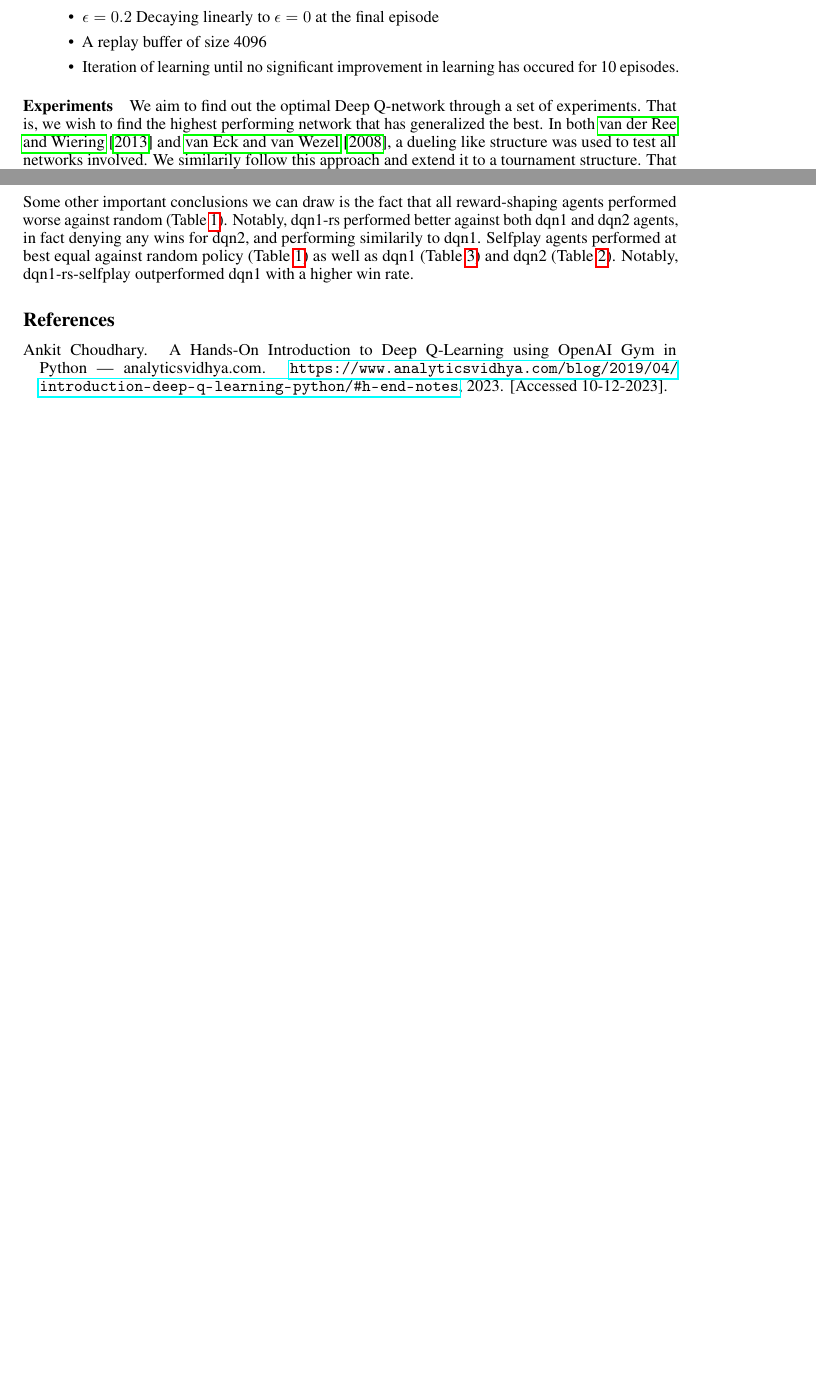
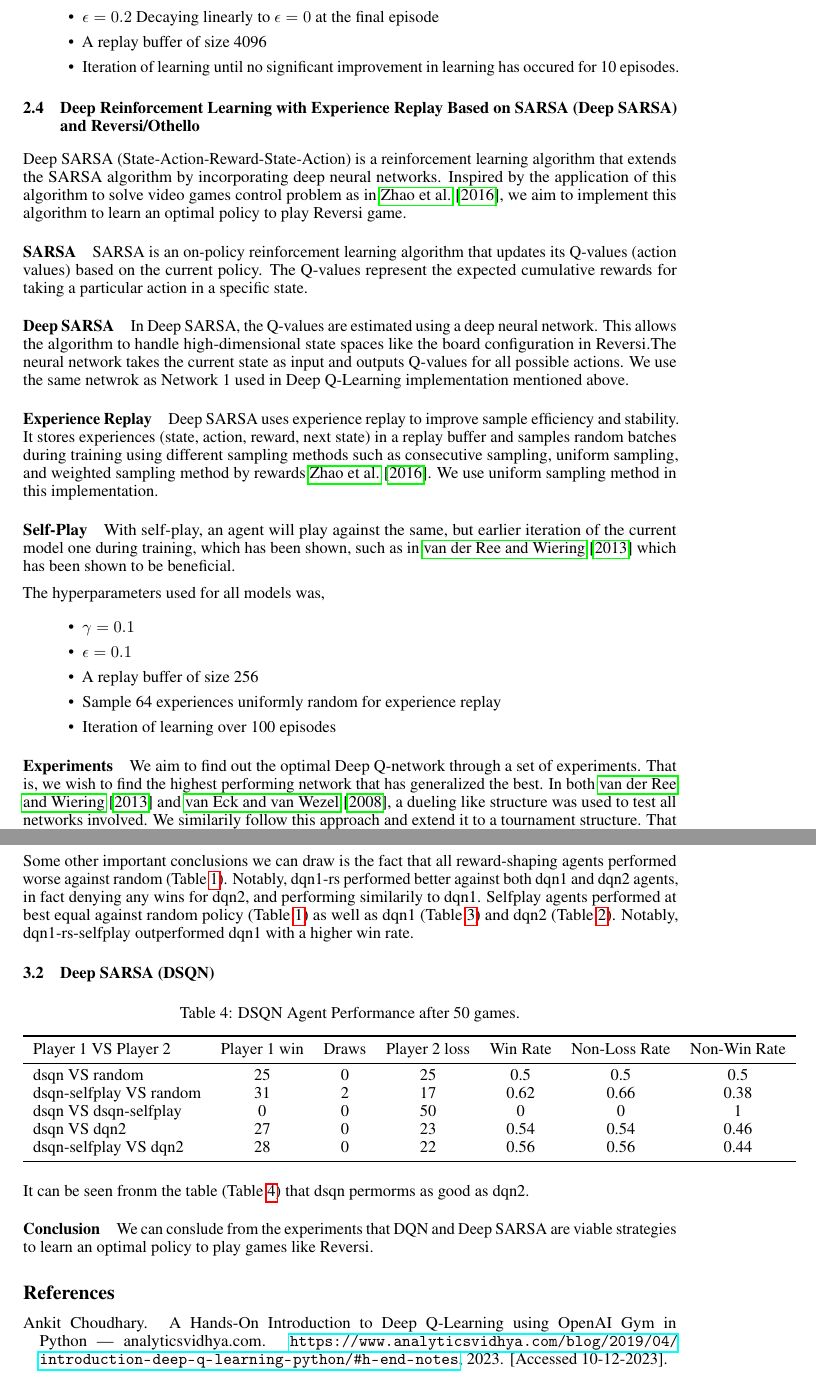
Before and after one commit to obliviance/RL-reversi, a LaTeX document (project/report/report.tex, which reads project/report/sections/approaches.tex, project/report/sections/conclusion.tex, project/report/sections/empirical_studies.tex): two parts of pages 5 and 6 of 6 before the commit and two parts of pages 5 and 7 of 7 after it, joined at a grey line, cut so that both start at the same text, the shorter picture padded with empty space. Compiled offline with pdfLaTeX.

Commit message:
deeo sarsa methodology

```diff
--- a/project/report/sections/approaches.tex
+++ b/project/report/sections/approaches.tex
@@ -109,6 +109,30 @@ The hyperparameters used for all models was,
     \item Iteration of learning until no significant improvement in learning has occured for 10 episodes.
 \end{itemize}
 
+\subsection{Deep Reinforcement Learning with Experience Replay Based on SARSA (Deep SARSA) and Reversi/Othello}
+Deep SARSA (State-Action-Reward-State-Action) is a reinforcement learning algorithm that extends the SARSA algorithm by incorporating deep neural networks. Inspired by the application of this algorithm to solve video games control problem as in \cite{7849837}, we aim to implement this algorithm to learn an optimal policy to play Reversi game.
+
+\paragraph{SARSA}
+SARSA is an on-policy reinforcement learning algorithm that updates its Q-values (action values) based on the current policy. The Q-values represent the expected cumulative rewards for taking a particular action in a specific state.
+
+\paragraph{Deep SARSA}
+In Deep SARSA, the Q-values are estimated using a deep neural network. This allows the algorithm to handle high-dimensional state spaces like the board configuration in Reversi.The neural network takes the current state as input and outputs Q-values for all possible actions. We use the same netwrok as Network 1 used in Deep Q-Learning implementation mentioned above.
+
+\paragraph{Experience Replay}
+Deep SARSA uses experience replay to improve sample efficiency and stability. It stores experiences (state, action, reward, next state) in a replay buffer and samples random batches during training using different sampling methods such as consecutive sampling, uniform sampling, and weighted sampling method by rewards \cite{7849837}. We use uniform sampling method in this implementation.
+
+\paragraph{Self-Play}
+With self-play, an agent will play against the same, but earlier iteration of the current model one during training, which has been shown, such as in \citet{ree13} which has been shown to be beneficial.
+
+The hyperparameters used for all models was,
+\begin{itemize}
+    \item $\gamma=0.1$
+    \item $\epsilon=0.1$
+    \item A replay buffer of size 256
+    \item Sample 64 experiences uniformly random for experience replay
+    \item Iteration of learning over 100 episodes
+\end{itemize}
+
 \paragraph{Experiments}
 We aim to find out the optimal Deep Q-network through a set of experiments. That is, we wish to find the highest performing network that has generalized the best. In both \citet{ree13} and \citet{VANECK20081999}, a dueling like structure was used to test all networks involved. We similarily follow this approach and extend it to a tournament structure. That is, we first find the highest performing networks against a random policy opponent, and then rank them each against one another.
 \end{document}
--- a/project/report/sections/conclusion.tex
+++ b/project/report/sections/conclusion.tex
@@ -0,0 +1,2 @@
+\paragraph{Conclusion}
+We can conslude from  the experiments that DQN and Deep SARSA are viable strategies to learn an optimal policy to play games like Reversi.
--- a/project/report/sections/empirical_studies.tex
+++ b/project/report/sections/empirical_studies.tex
@@ -79,5 +79,24 @@ We observe that the dqn2 agent (Table \ref{table:dqns-v-dqn2}) is more performan
 
 Some other important conclusions we can draw is the fact that all reward-shaping agents performed worse against random (Table \ref{table:dqns-v-random}). Notably, dqn1-rs performed better against both dqn1 and dqn2 agents, in fact denying any wins for dqn2, and performing similarily to dqn1. Selfplay agents performed at best equal against random policy (Table \ref{table:dqns-v-random}) as well as dqn1 (Table \ref{table:dqns-v-dqn1}) and dqn2 (Table \ref{table:dqns-v-dqn2}). Notably, dqn1-rs-selfplay outperformed dqn1 with a higher win rate.
 
+\subsection{Deep SARSA (DSQN)}
+
+\begin{table}[!htbp]
+    \centering
+    \caption{DSQN Agent Performance after 50 games.}\label{table:dsqn}
+    \begin{tabular}{lccccccc}
+        \toprule
+        Player 1 VS Player 2            & Player 1 win & Draws & Player 2 loss & Win Rate & Non-Loss Rate & Non-Win Rate \\
+        \midrule
+        dsqn VS random                  & 25    & 0    & 25      & 0.5        & 0.5             & 0.5            \\
+        dsqn-selfplay VS random         & 31   & 2     & 17     & 0.62     & 0.66          & 0.38         \\
+        dsqn VS dsqn-selfplay           & 0   & 0     & 50     & 0     & 0         & 1         \\
+        dsqn VS dqn2                    & 27  & 0     & 23     & 0.54     & 0.54          & 0.46         \\
+        dsqn-selfplay VS dqn2           & 28   & 0     & 22     & 0.56      & 0.56           & 0.44          \\
+       \bottomrule
+    \end{tabular}
+\end{table}
+
+It can be seen fronm the table (Table \ref{table:dsqn}) that dsqn permorms as good as dqn2.
 
 \end{document}
```
Also changed, not shown: project/report/bibliography.bib (+9 -0 lines).
